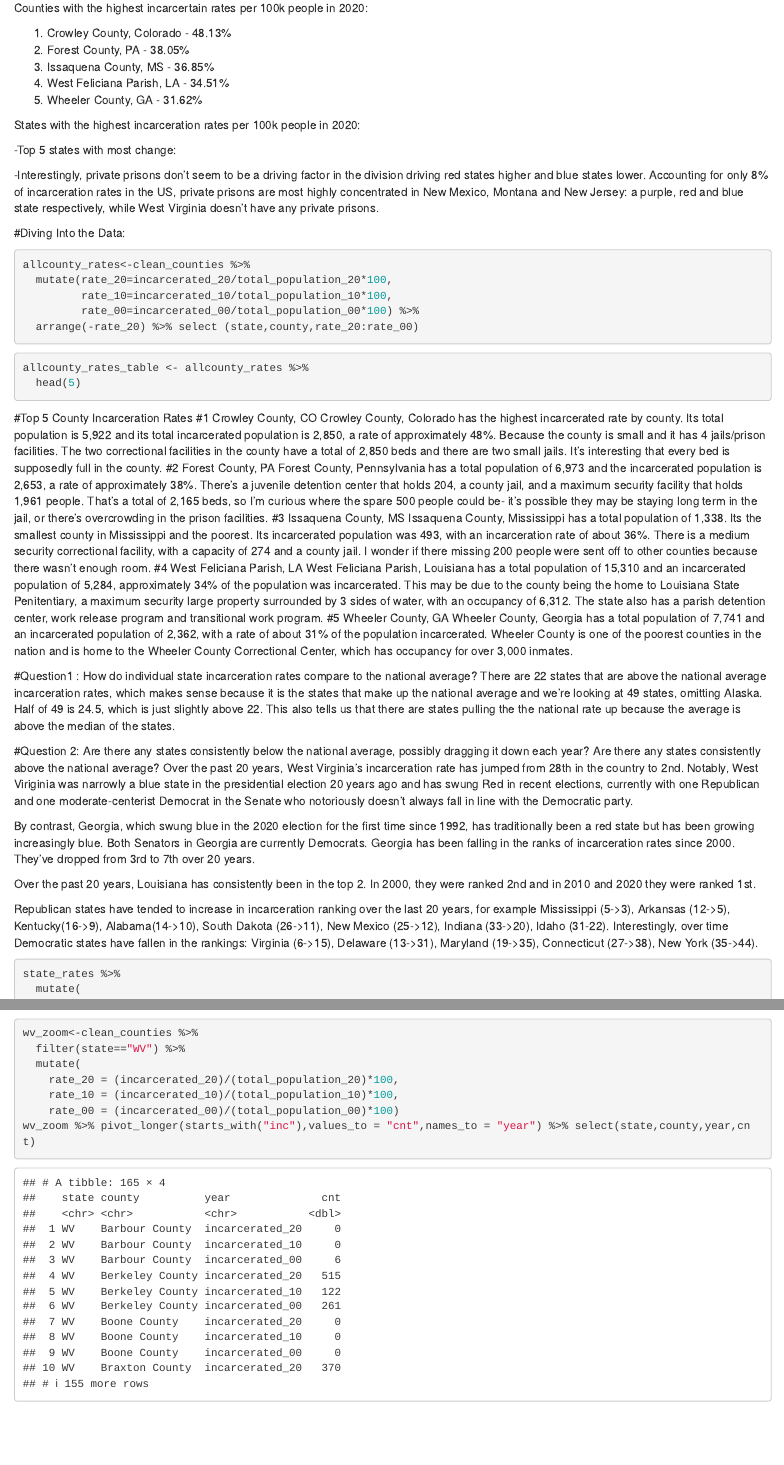
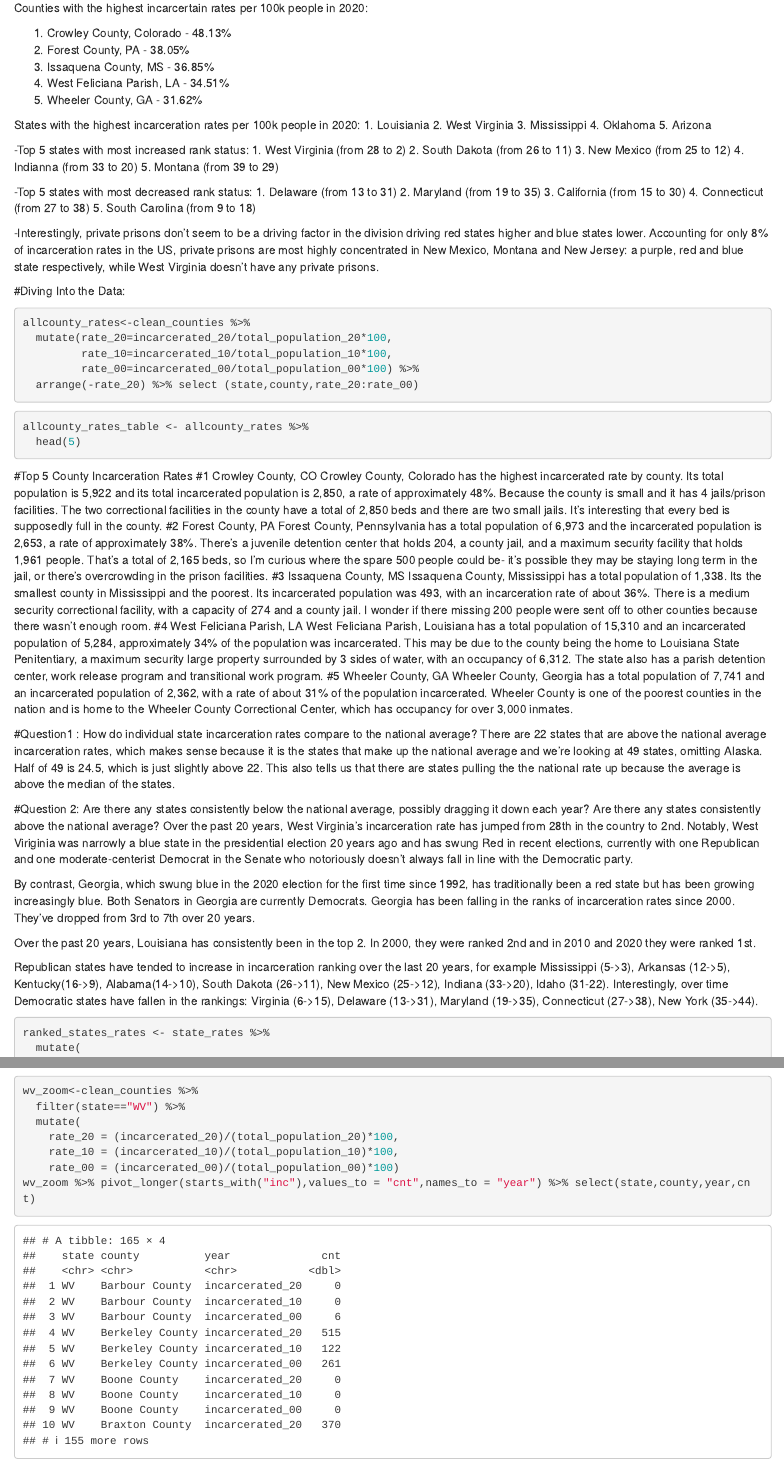
Before and after one commit to mpeek23/data_analysis, an R Markdown document (data_analysis_reorganized.Rmd): the page in a window 1100 px wide, from 2040 px down, and a second part further down, joined at a grey line. Rendered offline with R 4.5, knitr and Pandoc, with nearby package versions; some code elsewhere in the file could not run offline.

Commit message:
Update data_analysis_reorganized.Rmd

````diff
--- a/data_analysis_reorganized.Rmd
+++ b/data_analysis_reorganized.Rmd
@@ -81,12 +81,25 @@ Counties with the highest incarcertain rates per 100k people in 2020:
 5. Wheeler County, GA - 31.62%
 
 States with the highest incarceration rates per 100k people in 2020:
+1. Louisiania
+2. West Virginia
+3. Mississippi
+4. Oklahoma
+5. Arizona
 
+-Top 5 states with most increased rank status:
+1. West Virginia (from 28 to 2)
+2. South Dakota (from 26 to 11)
+3. New Mexico (from 25 to 12)
+4. Indianna (from 33 to 20)
+5. Montana (from 39 to 29)
 
-
-
--Top 5 states with most change:
-
+-Top 5 states with most decreased rank status:
+1. Delaware (from 13 to 31)
+2. Maryland (from 19 to 35)
+3. California (from 15 to 30)
+4. Connecticut (from 27 to 38)
+5. South Carolina (from 9 to 18)
 
 -Interestingly, private prisons don't seem to be a driving factor in the division driving red states higher and blue states lower. Accounting for only 8% of incarceration rates in the US, private prisons are most highly concentrated in New Mexico, Montana and New Jersey: a purple, red and blue state respectively, while West Virginia doesn't have any private prisons.
 
@@ -130,12 +143,13 @@ Over the past 20 years, Louisiana has consistently been in the top 2. In 2000, t
 Republican states have tended to increase in incarceration ranking over the last 20 years, for example Mississippi (5->3), Arkansas (12->5), Kentucky(16->9), Alabama(14->10), South Dakota (26->11), New Mexico (25->12), Indiana (33->20), Idaho (31-22). Interestingly, over time Democratic states have fallen in the rankings: Virginia (6->15), Delaware (13->31), Maryland (19->35), Connecticut (27->38), New York (35->44).
 
 ```{r}
-state_rates %>%
+ranked_states_rates <- state_rates %>%
   mutate(
     change_in_rank_20 = (rank_20)-(rank_00),
     change_in_rank_10 = (rank_20)-(rank_10),
     first_change_in_rank= (rank_10)-(rank_00)
   )
+
 ```
 
 
````
